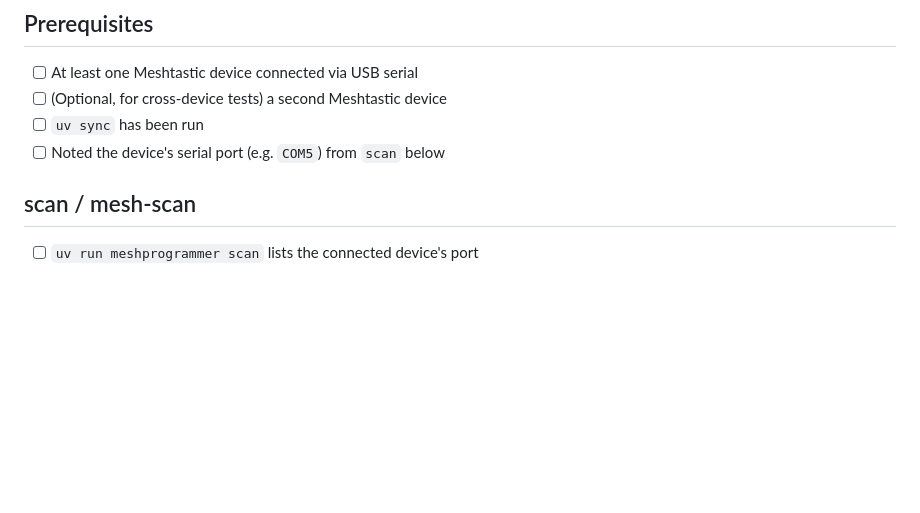
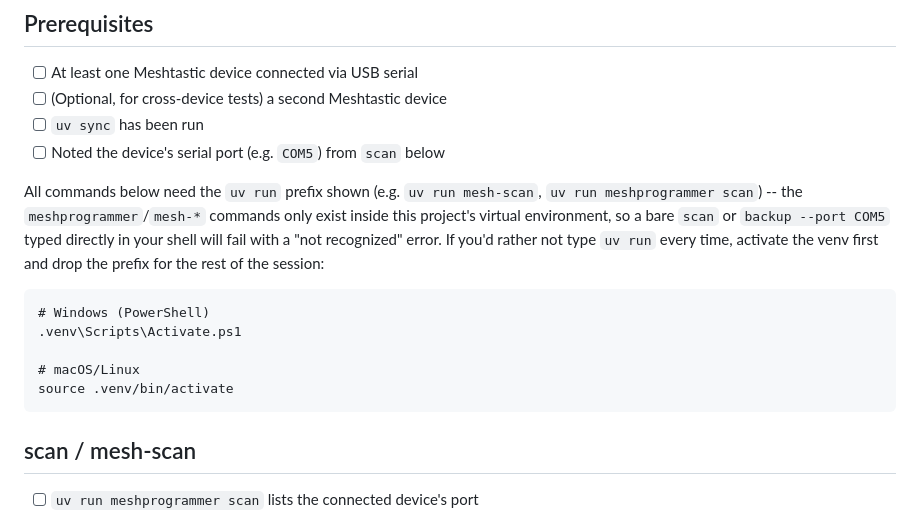
Before and after one commit to jebba2/meshProgrammer, a Markdown page: TESTING.md, the part around the change. Drawn GitHub-style; blank space fills up the shorter version.

````diff
--- a/TESTING.md
+++ b/TESTING.md
@@ -8,6 +8,16 @@
 - [ ] (Optional, for cross-device tests) a second Meshtastic device
 - [ ] `uv sync` has been run
 - [ ] Noted the device's serial port (e.g. `COM5`) from `scan` below
+
+All commands below need the `uv run` prefix shown (e.g. `uv run mesh-scan`, `uv run meshprogrammer scan`) -- the `meshprogrammer`/`mesh-*` commands only exist inside this project's virtual environment, so a bare `scan` or `backup --port COM5` typed directly in your shell will fail with a "not recognized" error. If you'd rather not type `uv run` every time, activate the venv first and drop the prefix for the rest of the session:
+
+```
+# Windows (PowerShell)
+.venv\Scripts\Activate.ps1
+
+# macOS/Linux
+source .venv/bin/activate
+```
 
 ## scan / mesh-scan
 
````
Also changed, not shown: README.md (+10 -0 lines).
